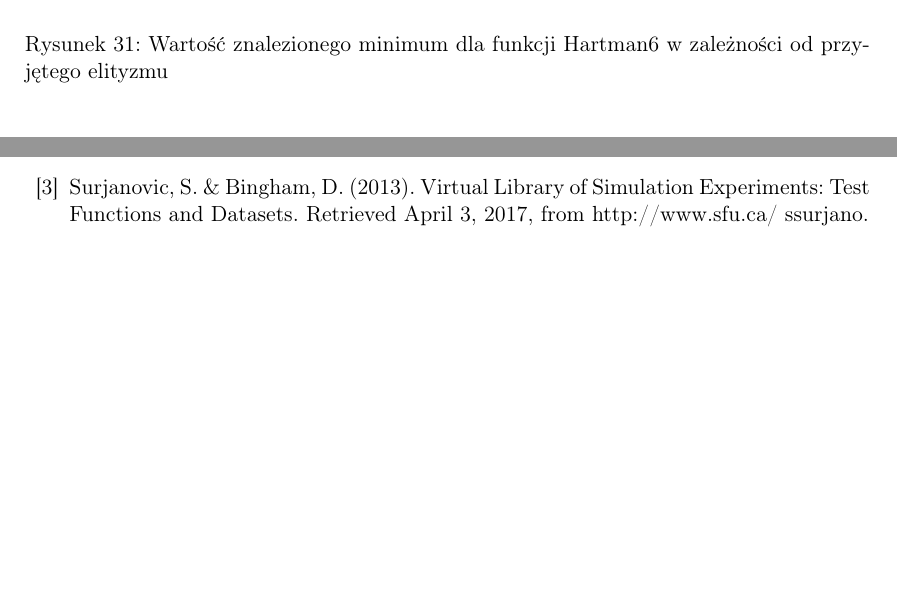
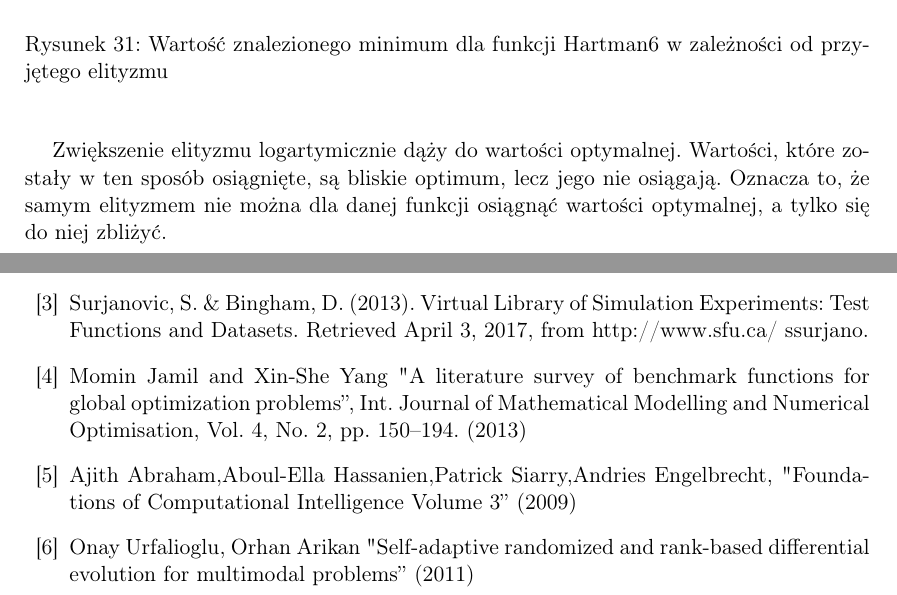
Before and after one commit to airwaves-pl/ioijz-1, a LaTeX document (unold_lab12/ioijz12.tex): two parts of pages 24 and 38 of 38 before the commit and two parts of pages 25 and 39 of 39 after it, joined at a grey line, cut so that both start at the same text, the shorter picture padded with empty space. Compiled offline with pdfLaTeX.

Commit message:
Sprawozdanie cz.2

```diff
--- a/unold_lab12/ioijz12.tex
+++ b/unold_lab12/ioijz12.tex
@@ -528,6 +544,9 @@ f(\boldsymbol{x}) = - \sum_{i=1}^{4} c_i \exp[- \sum_{j=1}^{6} a_{ij}(x_j - p_{i
 		\label{fig:hartman66}
 	\end{center}
 \end{figure}
+
+\fbi
+Zwiększenie elityzmu logartymicznie dąży do wartości optymalnej. Wartości, które zostały w ten sposób osiągnięte, są bliskie optimum, lecz jego nie osiągają. Oznacza to, że samym elityzmem nie można dla danej funkcji osiągnąć wartości optymalnej, a tylko się do niej zbliżyć.
 
 \newpage
 \subsection{PriceTransistor (9 parametrów)}
@@ -771,6 +790,18 @@ https://cran.r-project.org/web/packages/GA/vignettes/GA.html
 \bibitem{test3}
 Surjanovic, S. \& Bingham, D. (2013). Virtual Library of Simulation Experiments: Test Functions and Datasets. Retrieved April 3, 2017, from http://www.sfu.ca/~ssurjano.
 
+\bibitem{test4}
+Momin Jamil and Xin-She Yang "A literature survey of benchmark functions for
+global optimization problems'', Int. Journal of Mathematical Modelling and
+Numerical Optimisation, Vol. 4, No. 2, pp. 150–194. (2013)
+
+\bibitem{test5}
+Ajith Abraham,Aboul-Ella Hassanien,Patrick Siarry,Andries Engelbrecht,
+"Foundations of Computational Intelligence Volume 3'' (2009)
+
+\bibitem{test6}
+Onay Urfalioglu, Orhan Arikan "Self-adaptive randomized and rank-based differential evolution for multimodal problems'' (2011)
+
 \end{thebibliography}
 
 \end{document}
```
Also changed, not shown: unold_lab12/ioijz12.pdf, unold_lab12/ioijz12.tex (18 more changed lines).
